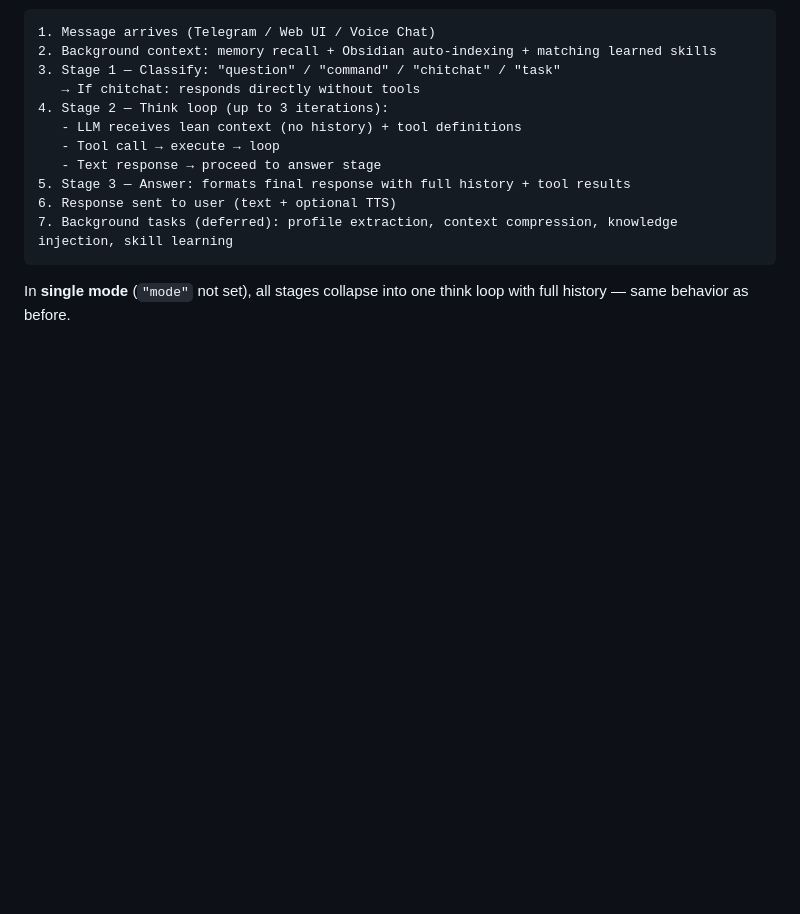
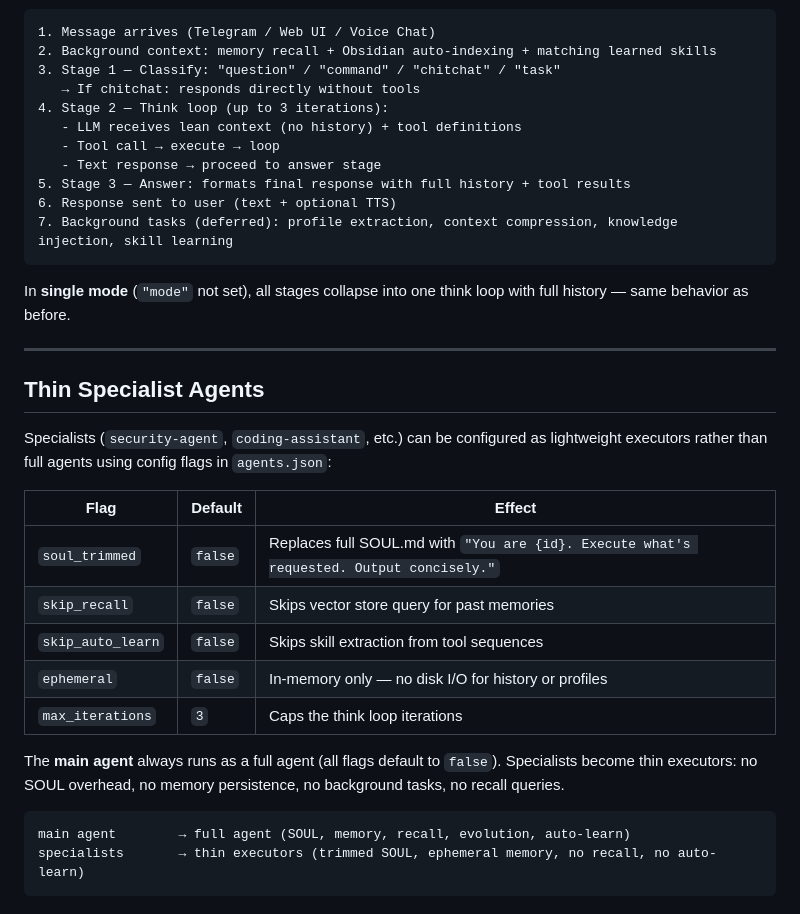
Before and after one commit to yanmyoaung2004/kinetic-py, a Markdown page: docs/architecture.md, the part around the change. GitHub-like rendering; blank space fills up the shorter version.

Commit message:
docs: thin specialist agents architecture

````diff
--- a/docs/architecture.md
+++ b/docs/architecture.md
@@ -137,3 +137,24 @@ The **answer stage** receives the full conversation history (controlled by `AGEN
 ```
 
 In **single mode** (`"mode"` not set), all stages collapse into one think loop with full history — same behavior as before.
+
+---
+
+## Thin Specialist Agents
+
+Specialists (`security-agent`, `coding-assistant`, etc.) can be configured as lightweight executors rather than full agents using config flags in `agents.json`:
+
+| Flag | Default | Effect |
+|------|---------|--------|
+| `soul_trimmed` | `false` | Replaces full SOUL.md with `"You are {id}. Execute what's requested. Output concisely."` |
+| `skip_recall` | `false` | Skips vector store query for past memories |
+| `skip_auto_learn` | `false` | Skips skill extraction from tool sequences |
+| `ephemeral` | `false` | In-memory only — no disk I/O for history or profiles |
+| `max_iterations` | `3` | Caps the think loop iterations |
+
+The **main agent** always runs as a full agent (all flags default to `false`). Specialists become thin executors: no SOUL overhead, no memory persistence, no background tasks, no recall queries.
+
+```
+main agent        → full agent (SOUL, memory, recall, evolution, auto-learn)
+specialists       → thin executors (trimmed SOUL, ephemeral memory, no recall, no auto-learn)
+```
````
Also changed, not shown: AGENTS.md (+1 -0 lines).
